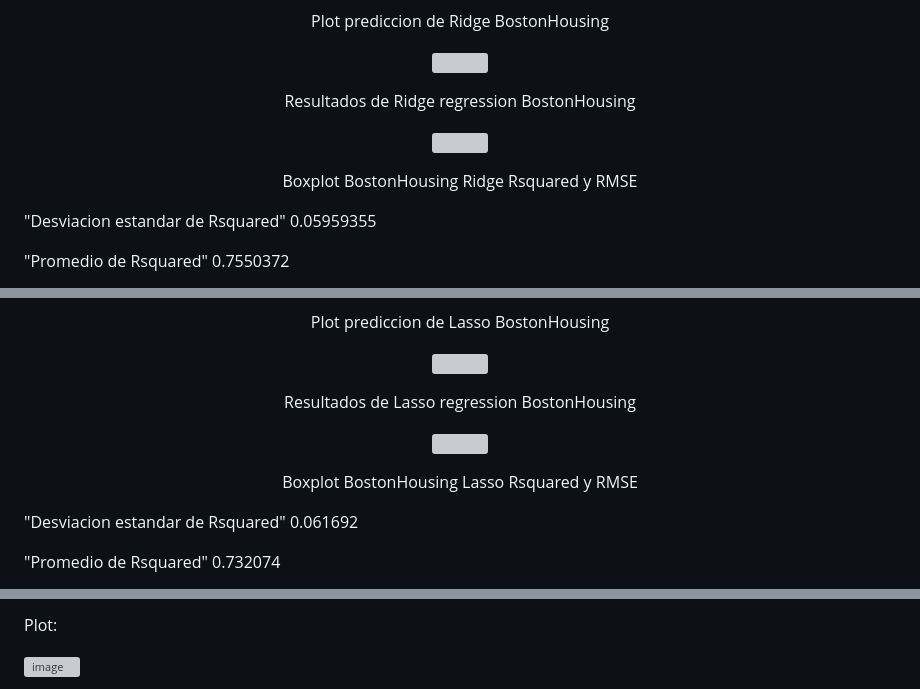
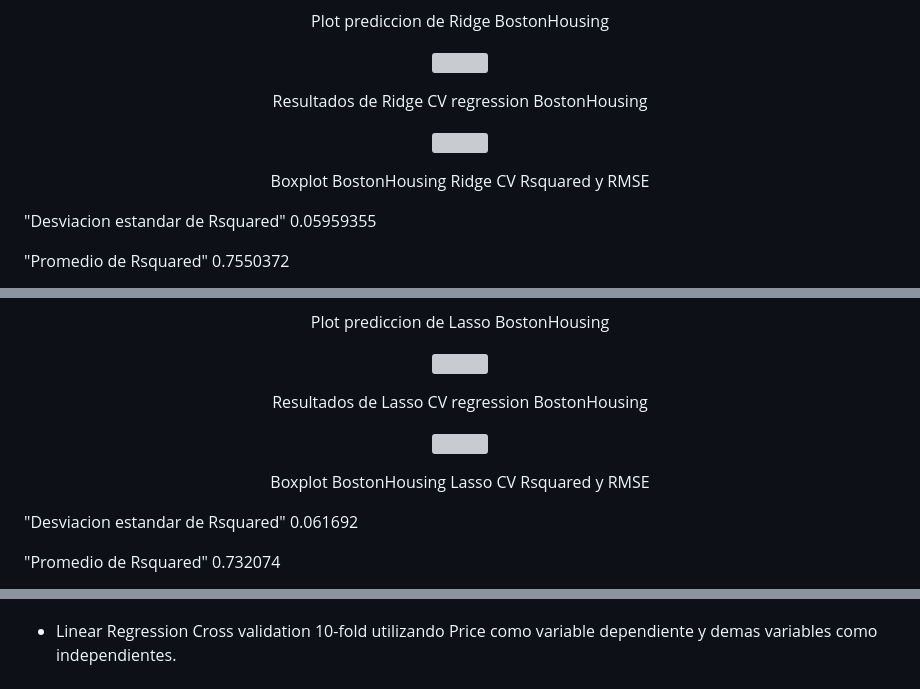
Before and after one commit to FedericoGimenez21/ia-uncuyo-2021, a Markdown page: proyecto_final/proyecto_final.md, 3 parts joined by grey strips. Rendered like a GitHub page; grey boxes are pictures that could not be loaded.

```diff
--- a/proyecto_final/proyecto_final.md
+++ b/proyecto_final/proyecto_final.md
@@ -506,12 +506,12 @@ A continuación se presentan los resultados de predicción de los modelos implem
 <p align="center" style="margin-bottom: 0px !important;">
   <img width="300" src="https://user-images.githubusercontent.com/88351465/234432743-50722662-f92a-4648-886f-031e113ef1c0.png" alt="" align="center">
 </p>
-<p align="center" >Resultados de Ridge regression BostonHousing</p>
+<p align="center" >Resultados de Ridge CV regression BostonHousing</p>
 
 <p align="center" style="margin-bottom: 0px !important;">
   <img width="600" src="https://user-images.githubusercontent.com/88351465/234432834-576d8445-c018-44c8-a48b-d445ba9be423.png" alt="" align="center">
 </p>
-<p align="center" >Boxplot BostonHousing Ridge Rsquared y RMSE</p>
+<p align="center" >Boxplot BostonHousing Ridge CV Rsquared y RMSE</p>
 
 "Desviacion estandar de Rsquared"
  0.05959355
@@ -544,12 +544,12 @@ A continuación se presentan los resultados de predicción de los modelos implem
 <p align="center" style="margin-bottom: 0px !important;">
   <img width="300" src="https://user-images.githubusercontent.com/88351465/234433555-a5d43091-c10f-4316-b1b6-aafea51ed786.png" alt="" align="center">
 </p>
-<p align="center" >Resultados de Lasso regression BostonHousing</p>
+<p align="center" >Resultados de Lasso CV regression BostonHousing</p>
 
 <p align="center" style="margin-bottom: 0px !important;">
   <img width="600" src="https://user-images.githubusercontent.com/88351465/234433634-cc620986-17a7-4bf1-990e-25d8b528ccfe.png" alt="" align="center">
 </p>
-<p align="center" >Boxplot BostonHousing Lasso Rsquared y RMSE</p>
+<p align="center" >Boxplot BostonHousing Lasso CV Rsquared y RMSE</p>
 
 "Desviacion estandar de Rsquared"
 0.061692
@@ -667,6 +676,5 @@ A continuación se presentan los resultados de predicción de los modelos implem
 
 
-Plot:
 
-![image](https://user-images.githubusercontent.com/88351465/233480190-d0a8ae23-8da4-4e1f-b5f1-2b468fd613a3.png)
+- Linear Regression Cross validation 10-fold utilizando Price como variable dependiente y demas variables como independientes.
 
```
Also changed, not shown: other parts of proyecto_final/proyecto_final.md (+135 -42 lines).
